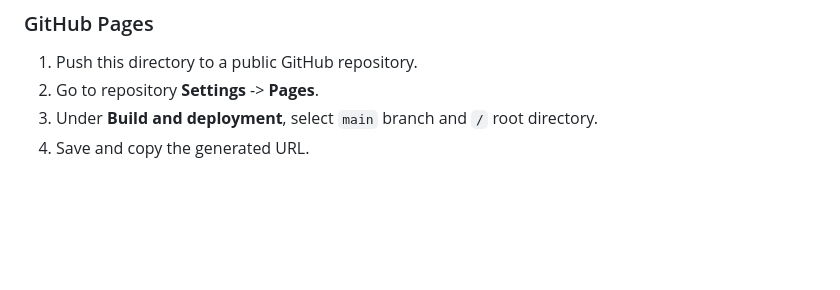
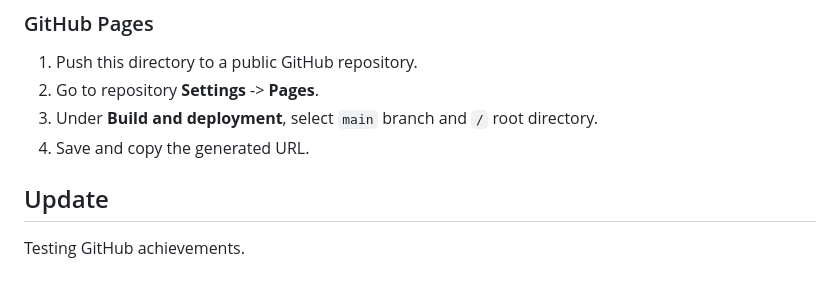
Before and after one commit to danixh-95/Weather-dashboard, a Markdown page: README.md, the part around the change. Drawn GitHub-style; blank space fills up the shorter version.

```diff
--- a/README.md
+++ b/README.md
@@ -91,3 +91,6 @@ SkyGlass is fully static and contains zero backend code, making it instantly dep
 2. Go to repository **Settings** -> **Pages**.
 3. Under **Build and deployment**, select `main` branch and `/` root directory.
 4. Save and copy the generated URL.
+
+## Update
+Testing GitHub achievements.
```
